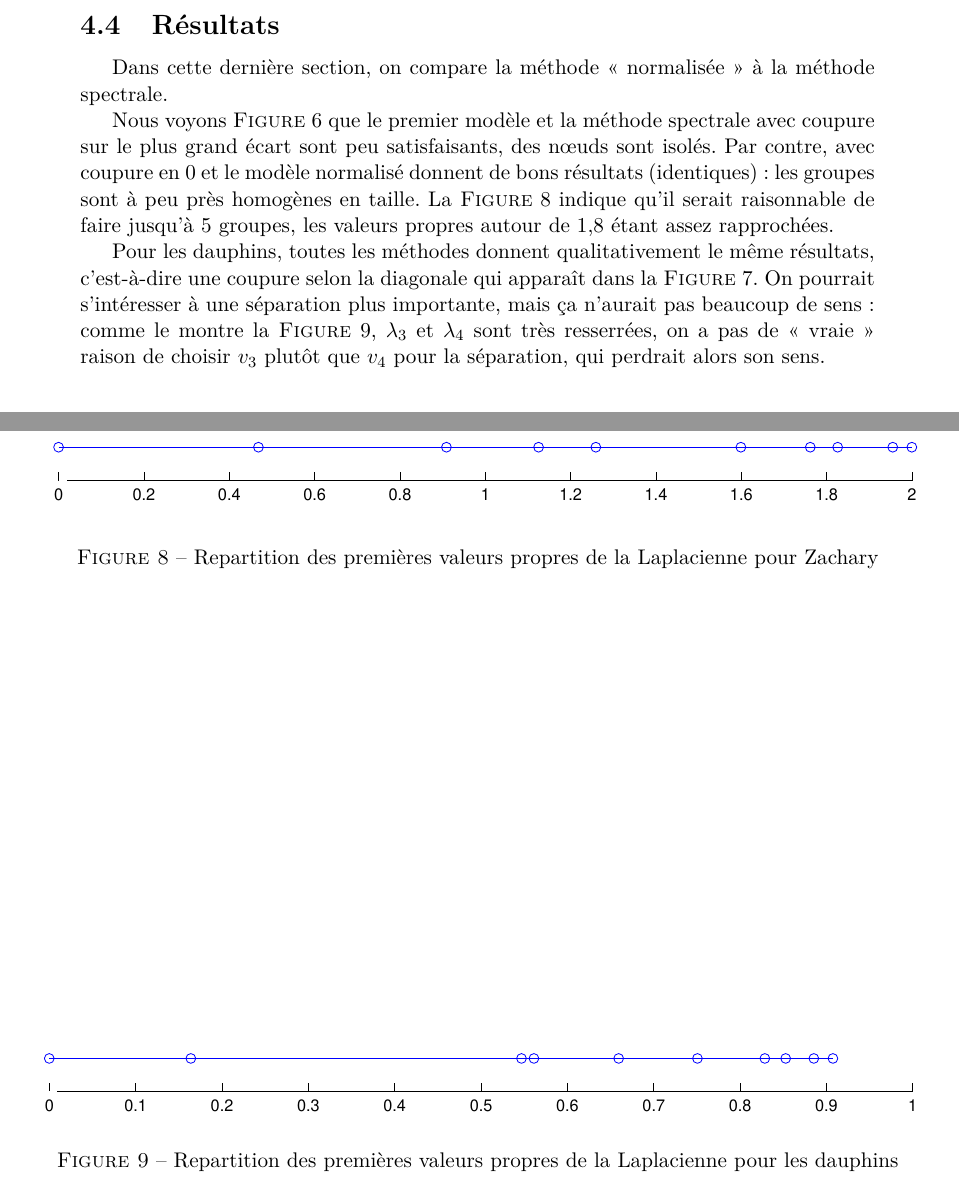
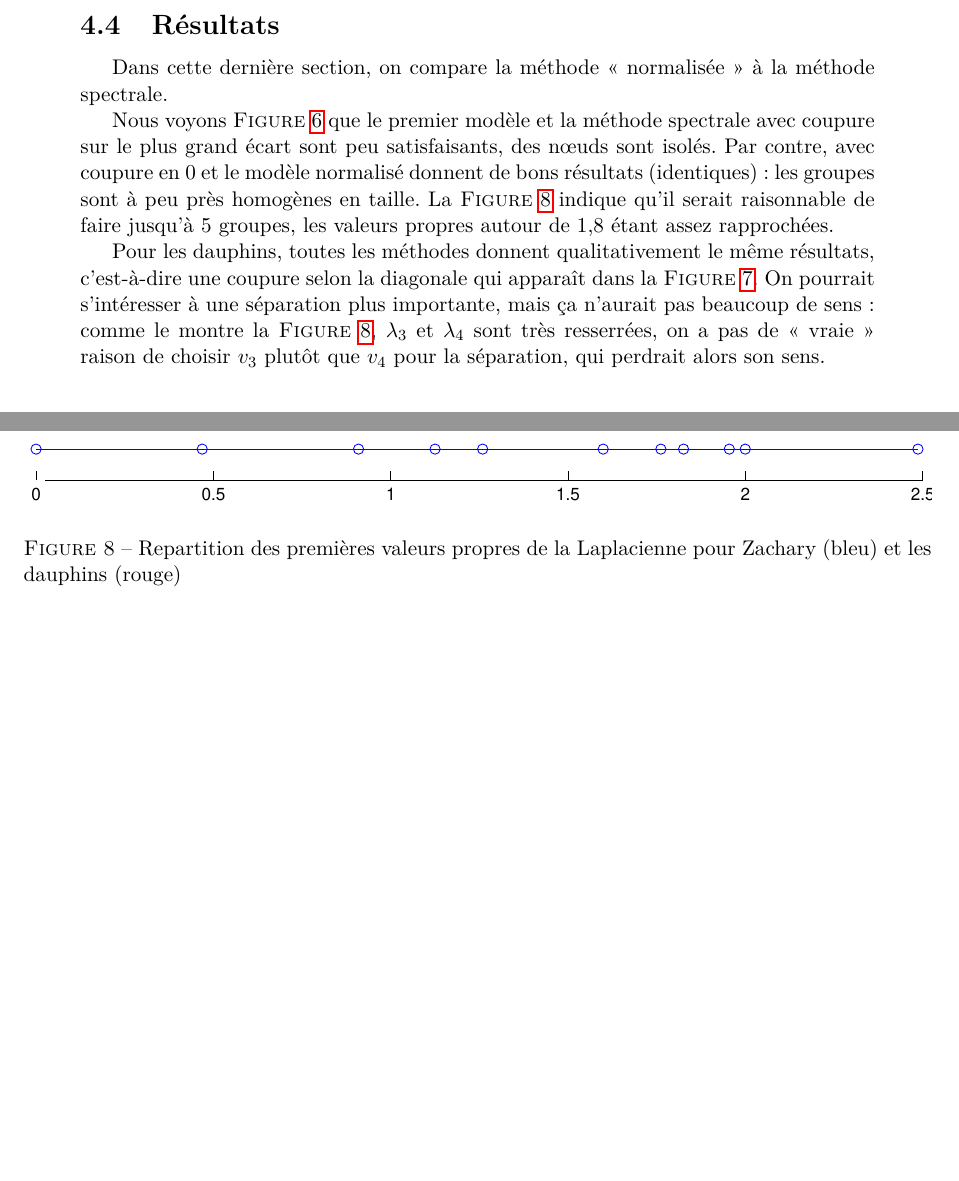
Before and after one commit to antoine-levitt/spe, a LaTeX document (rapport/rapport.tex): two parts of pages 10 and 12 of 13, joined at a grey line, cut so that both start at the same text, the shorter picture padded with empty space. Compiled offline with pdfLaTeX.

Commit message:
nouvelles figures pour les spectres

```diff
--- a/rapport/rapport.tex
+++ b/rapport/rapport.tex
@@ -7,6 +7,7 @@
 \usepackage{graphicx}
 \usepackage[small]{caption}
 \usepackage{amsmath, amssymb}
+\usepackage{hyperref}
 \usepackage{fullpage}
 \newcommand{\R}{\mathbb{R}}
 \newcommand{\Z}{\mathbb{Z}}
@@ -459,7 +460,7 @@ méthode spectrale.
 Nous voyons \fig{fig:partitions-za} que le premier modèle et la méthode spectrale avec coupure sur le plus grand écart sont peu
 satisfaisants, des n\oe uds sont isolés. Par contre, avec coupure en 0 et le modèle normalisé donnent de bons résultats
 (identiques) : les groupes sont à peu près homogènes en taille.
-La \fig{fig:spectre-za} indique qu'il serait raisonnable de faire jusqu'à 5 groupes, les valeurs propres autour de 1,8 étant assez
+La \fig{fig:spectres} indique qu'il serait raisonnable de faire jusqu'à 5 groupes, les valeurs propres autour de 1,8 étant assez
 rapprochées.
 
 \begin{figure}[bth]
@@ -482,24 +483,17 @@ rapprochées.
 
 Pour les dauphins, toutes les méthodes donnent qualitativement le même résultats, c'est-à-dire une coupure selon la diagonale qui
 apparaît dans la \fig{fig:partitions-do}. On pourrait s'intéresser à une séparation plus importante, mais ça n'aurait pas beaucoup
-de sens : comme le montre la \fig{fig:spectre-do}, $\lambda_3$ et $\lambda_4$ sont très resserrées, on a pas de <<~vraie~>> raison
+de sens : comme le montre la \fig{fig:spectres}, $\lambda_3$ et $\lambda_4$ sont très resserrées, on a pas de <<~vraie~>> raison
 de choisir $v_3$ plutôt que $v_4$ pour la séparation, qui perdrait alors son sens.
 
 \begin{figure}[htb]
 	\begin{center}
-		\includegraphics[width=\textwidth]{new_plots/spectre-za}
+		\includegraphics[width=\textwidth]{new_plots/spectres}
 	\end{center}
-	\caption{Repartition des premières valeurs propres de la Laplacienne pour Zachary}
-	\label{fig:spectre-za}
+	\caption{Repartition des premières valeurs propres de la Laplacienne pour Zachary (bleu) et les dauphins (rouge)}
+	\label{fig:spectres}
 \end{figure}
 
-\begin{figure}[htb]
-	\begin{center}
-		\includegraphics[width=\textwidth]{new_plots/spectre-do}
-	\end{center}
-	\caption{Repartition des premières valeurs propres de la Laplacienne pour les dauphins}
-	\label{fig:spectre-do}
-\end{figure}
 \section{Conclusion}
 bonsoir
 
```
Also changed, not shown: rapport/new_plots/spectre-za.eps (deleted), rapport/new_plots/spectres.eps.
